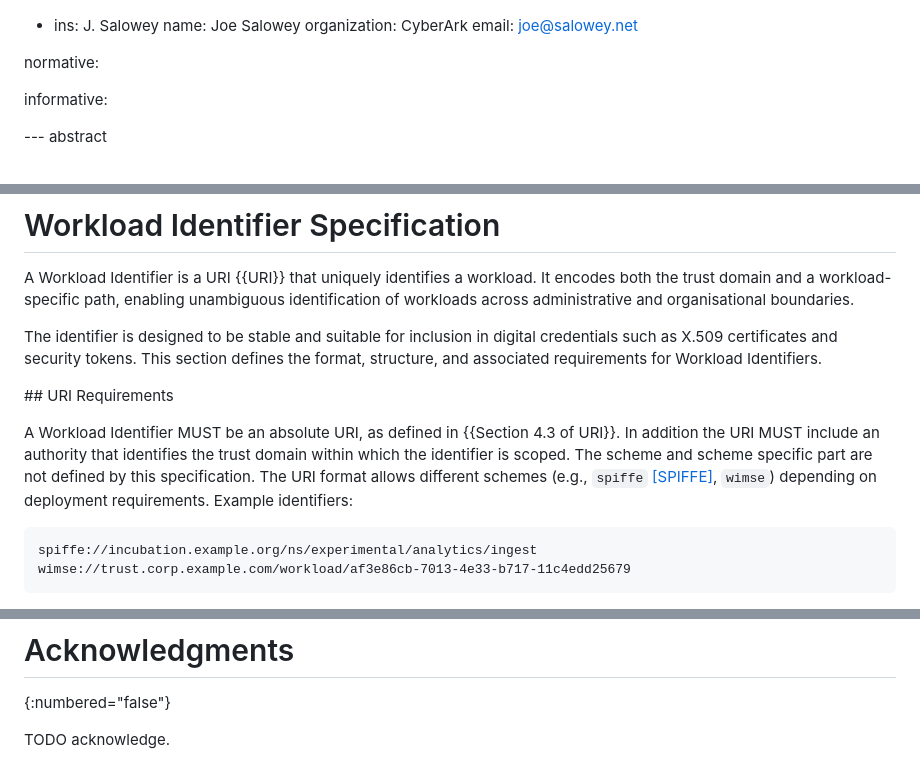
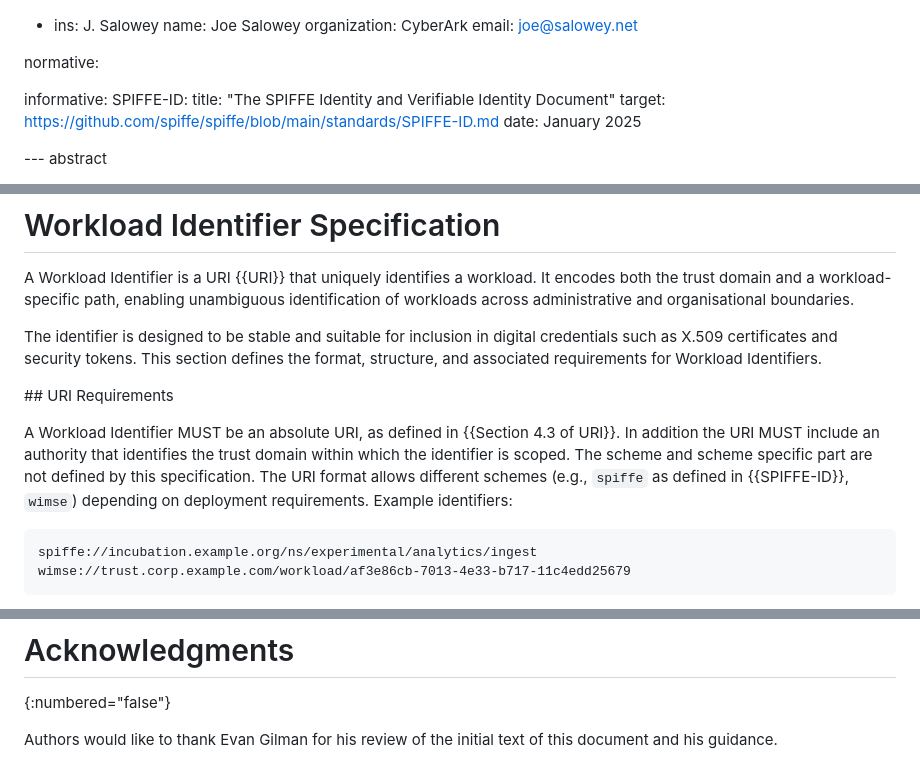
Before and after one commit to yaroslavros/wimse-identifier, a Markdown page: draft-rosomakho-wimse-identifier.md, 3 parts joined by grey strips. Rendered like a GitHub page.

Commit message:
SPIFFE reference and acknowledgement

```diff
--- a/draft-rosomakho-wimse-identifier.md
+++ b/draft-rosomakho-wimse-identifier.md
@@ -37,6 +37,10 @@ author:
 normative:
 
 informative:
+  SPIFFE-ID:
+    title: "The SPIFFE Identity and Verifiable Identity Document"
+    target: https://github.com/spiffe/spiffe/blob/main/standards/SPIFFE-ID.md
+    date: January 2025
 
 
 --- abstract
@@ -99,7 +103,7 @@ The identifier is designed to be stable and suitable for inclusion in digital cr
 
 ## URI Requirements
 
-A Workload Identifier MUST be an absolute URI, as defined in {{Section 4.3 of URI}}. In addition the URI MUST include an authority that identifies the trust domain within which the identifier is scoped. The scheme and scheme specific part are not defined by this specification. The URI format allows different schemes (e.g., `spiffe` [[SPIFFE]](https://github.com/spiffe/spiffe/blob/main/standards/SPIFFE-ID.md), `wimse`) depending on deployment requirements.  Example identifiers:
+A Workload Identifier MUST be an absolute URI, as defined in {{Section 4.3 of URI}}. In addition the URI MUST include an authority that identifies the trust domain within which the identifier is scoped. The scheme and scheme specific part are not defined by this specification. The URI format allows different schemes (e.g., `spiffe` as defined in {{SPIFFE-ID}}, `wimse`) depending on deployment requirements.  Example identifiers:
 
 ~~~
 spiffe://incubation.example.org/ns/experimental/analytics/ingest
@@ -231,4 +235,4 @@ This document has no IANA actions.
 # Acknowledgments
 {:numbered="false"}
 
-TODO acknowledge.
+Authors would like to thank Evan Gilman for his review of the initial text of this document and his guidance.
```
